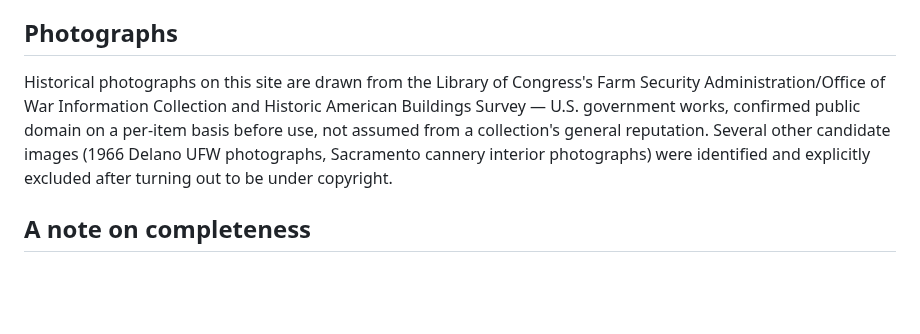
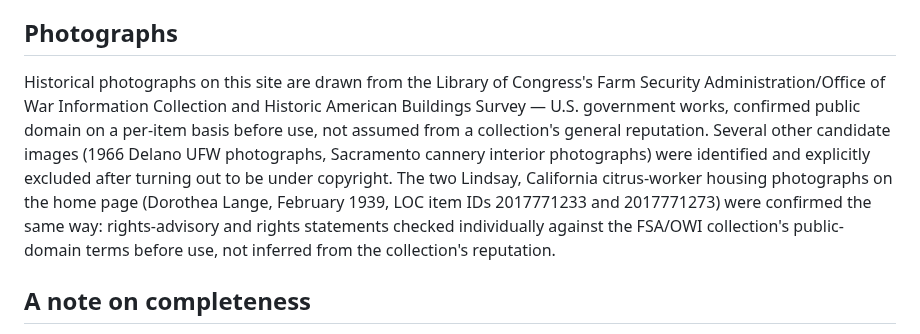
Before and after one commit to secondgrowthresearch/second-growth-site, a Markdown page: articles/data.md, the part around the change. Drawn GitHub-style; blank space fills up the shorter version.

```diff
--- a/articles/data.md
+++ b/articles/data.md
@@ -32,7 +32,7 @@ Primary and contemporaneous sourcing for Central Valley/Sacramento commodity-ag
 
 ## Photographs
 
-Historical photographs on this site are drawn from the Library of Congress's Farm Security Administration/Office of War Information Collection and Historic American Buildings Survey — U.S. government works, confirmed public domain on a per-item basis before use, not assumed from a collection's general reputation. Several other candidate images (1966 Delano UFW photographs, Sacramento cannery interior photographs) were identified and explicitly excluded after turning out to be under copyright.
+Historical photographs on this site are drawn from the Library of Congress's Farm Security Administration/Office of War Information Collection and Historic American Buildings Survey — U.S. government works, confirmed public domain on a per-item basis before use, not assumed from a collection's general reputation. Several other candidate images (1966 Delano UFW photographs, Sacramento cannery interior photographs) were identified and explicitly excluded after turning out to be under copyright. The two Lindsay, California citrus-worker housing photographs on the home page (Dorothea Lange, February 1939, LOC item IDs 2017771233 and 2017771273) were confirmed the same way: rights-advisory and rights statements checked individually against the FSA/OWI collection's public-domain terms before use, not inferred from the collection's reputation.
 
 ## A note on completeness
 
```
Also changed, not shown: articles/home.md (+26 -1 lines), assets/photos/08-lindsay-citrus-worker-housing-1939.jpg (added), assets/photos/09-near-lindsay-citrus-workers-winter-quarters-1939.jpg (added).
